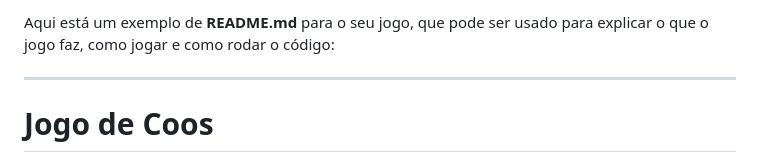
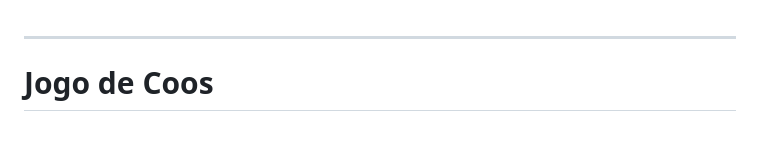
Before and after one commit to GabrielPanjos/Jogo-de-Click, a Markdown page: README.md, the part around the change. Drawn GitHub-style; blank space fills up the shorter version.

Commit message:
Atualizar o README.md

```diff
--- a/README.md
+++ b/README.md
@@ -1,5 +1,3 @@
-Aqui está um exemplo de **README.md** para o seu jogo, que pode ser usado para explicar o que o jogo faz, como jogar e como rodar o código:
-
 ---
 
 # **Jogo de Coos**
```
